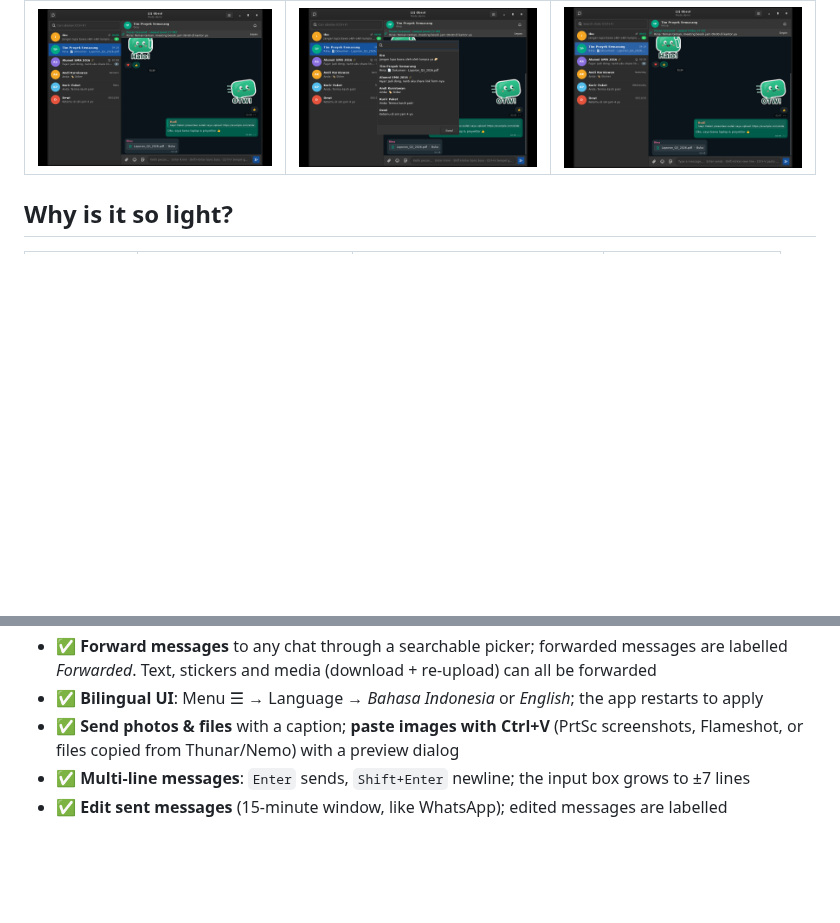
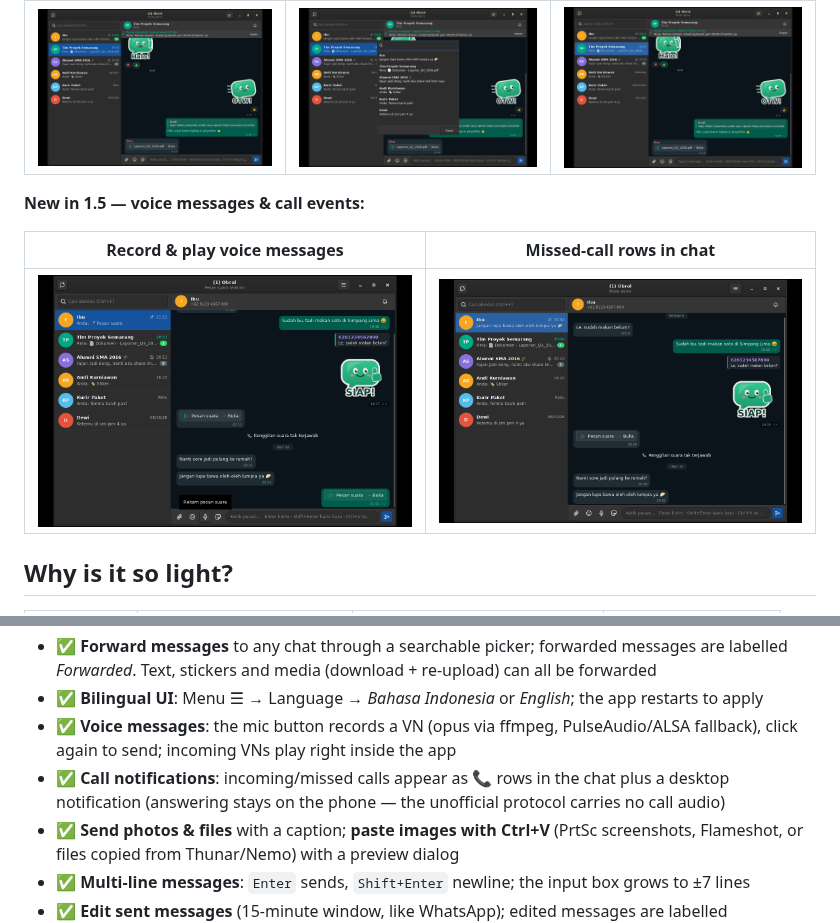
Before and after one commit to Katon17/obrol-wa, a Markdown page: README.md, 2 parts joined by grey strips. GitHub-like rendering; pictures changed too: screenshots/v15-panggilan.png (added), screenshots/v15-pesan-suara.png (added); blank space fills up the shorter version.

```diff
--- a/README.md
+++ b/README.md
@@ -32,6 +32,12 @@ Made by **Katon Bagaskoro**.
 |---|---|---|
 | ![Reply](screenshots/v14-reply.png) | ![Forward](screenshots/v14-forward.png) | ![English](screenshots/v14-english.png) |
 
+**New in 1.5 — voice messages & call events:**
+
+| Record & play voice messages | Missed-call rows in chat |
+|---|---|
+| ![VN](screenshots/v15-pesan-suara.png) | ![Calls](screenshots/v15-panggilan.png) |
+
 ## Why is it so light?
 
 | | Obrol | WhatsApp Web in a browser | Electron clients |
@@ -63,6 +69,10 @@ Made by **Katon Bagaskoro**.
 - ✅ **Forward messages** to any chat through a searchable picker; forwarded messages are labelled
   *Forwarded*. Text, stickers and media (download + re-upload) can all be forwarded
 - ✅ **Bilingual UI**: Menu ☰ → Language → *Bahasa Indonesia* or *English*; the app restarts to apply
+- ✅ **Voice messages**: the mic button records a VN (opus via ffmpeg, PulseAudio/ALSA fallback),
+  click again to send; incoming VNs play right inside the app
+- ✅ **Call notifications**: incoming/missed calls appear as 📞 rows in the chat plus a desktop
+  notification (answering stays on the phone — the unofficial protocol carries no call audio)
 - ✅ **Send photos & files** with a caption; **paste images with Ctrl+V** (PrtSc screenshots,
   Flameshot, or files copied from Thunar/Nemo) with a preview dialog
 - ✅ **Multi-line messages**: `Enter` sends, `Shift+Enter` newline; the input box grows to ±7 lines
```
Also changed, not shown: CHANGELOG.md (+14 -0 lines), README.id.md (+11 -0 lines), 9 other files.
